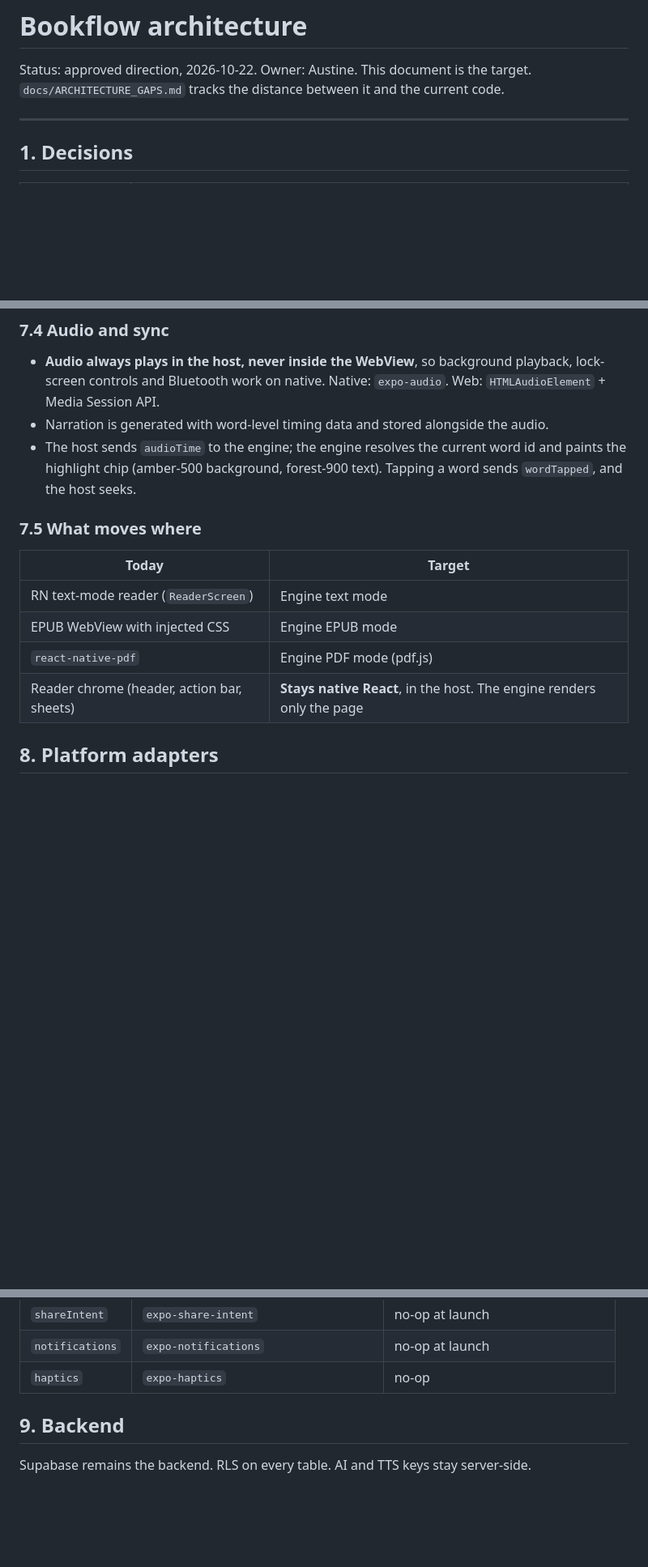
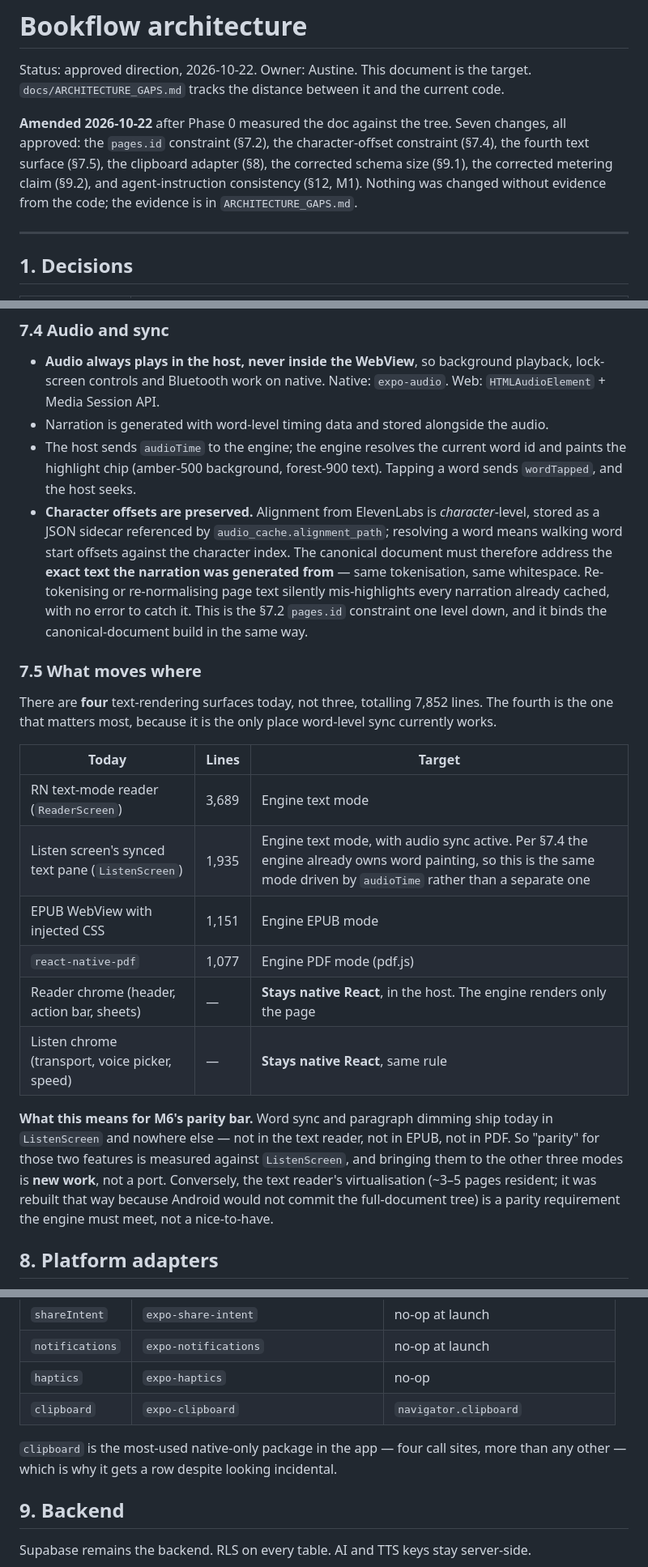
Before and after one commit to EAustine/Bookflow, a Markdown page: docs/ARCHITECTURE.md, 3 parts joined by grey strips. Shown at 81% size. Drawn GitHub-style; blank space fills up the shorter version.

```diff
--- a/docs/ARCHITECTURE.md
+++ b/docs/ARCHITECTURE.md
@@ -2,6 +2,13 @@
 
 Status: approved direction, 2026-10-22. Owner: Austine.
 This document is the target. `docs/ARCHITECTURE_GAPS.md` tracks the distance between it and the current code.
+
+**Amended 2026-10-22** after Phase 0 measured the doc against the tree. Seven
+changes, all approved: the `pages.id` constraint (§7.2), the character-offset
+constraint (§7.4), the fourth text surface (§7.5), the clipboard adapter (§8),
+the corrected schema size (§9.1), the corrected metering claim (§9.2), and
+agent-instruction consistency (§12, M1). Nothing was changed without evidence
+from the code; the evidence is in `ARCHITECTURE_GAPS.md`.
 
 ---
 
@@ -142,15 +149,38 @@ Typed, versioned messages defined in `@bookflow/shared/reader-protocol`.
 - **Audio always plays in the host, never inside the WebView**, so background playback, lock-screen controls and Bluetooth work on native. Native: `expo-audio`. Web: `HTMLAudioElement` + Media Session API.
 - Narration is generated with word-level timing data and stored alongside the audio.
 - The host sends `audioTime` to the engine; the engine resolves the current word id and paints the highlight chip (amber-500 background, forest-900 text). Tapping a word sends `wordTapped`, and the host seeks.
+- **Character offsets are preserved.** Alignment from ElevenLabs is
+  *character*-level, stored as a JSON sidecar referenced by
+  `audio_cache.alignment_path`; resolving a word means walking word start
+  offsets against the character index. The canonical document must therefore
+  address the **exact text the narration was generated from** — same
+  tokenisation, same whitespace. Re-tokenising or re-normalising page text
+  silently mis-highlights every narration already cached, with no error to
+  catch it. This is the §7.2 `pages.id` constraint one level down, and it binds
+  the canonical-document build in the same way.
 
 ### 7.5 What moves where
 
-| Today | Target |
-|---|---|
-| RN text-mode reader (`ReaderScreen`) | Engine text mode |
-| EPUB WebView with injected CSS | Engine EPUB mode |
-| `react-native-pdf` | Engine PDF mode (pdf.js) |
-| Reader chrome (header, action bar, sheets) | **Stays native React**, in the host. The engine renders only the page |
+There are **four** text-rendering surfaces today, not three, totalling 7,852
+lines. The fourth is the one that matters most, because it is the only place
+word-level sync currently works.
+
+| Today | Lines | Target |
+|---|---|---|
+| RN text-mode reader (`ReaderScreen`) | 3,689 | Engine text mode |
+| Listen screen's synced text pane (`ListenScreen`) | 1,935 | Engine text mode, with audio sync active. Per §7.4 the engine already owns word painting, so this is the same mode driven by `audioTime` rather than a separate one |
+| EPUB WebView with injected CSS | 1,151 | Engine EPUB mode |
+| `react-native-pdf` | 1,077 | Engine PDF mode (pdf.js) |
+| Reader chrome (header, action bar, sheets) | — | **Stays native React**, in the host. The engine renders only the page |
+| Listen chrome (transport, voice picker, speed) | — | **Stays native React**, same rule |
+
+**What this means for M6's parity bar.** Word sync and paragraph dimming ship
+today in `ListenScreen` and nowhere else — not in the text reader, not in EPUB,
+not in PDF. So "parity" for those two features is measured against
+`ListenScreen`, and bringing them to the other three modes is **new work**, not
+a port. Conversely, the text reader's virtualisation (~3–5 pages resident; it
+was rebuilt that way because Android would not commit the full-document tree)
+is a parity requirement the engine must meet, not a nice-to-have.
 
 ## 8. Platform adapters
 
@@ -167,6 +197,10 @@ Each adapter is one interface in `platform/<name>/index.ts` with `.native.ts` an
 | `shareIntent` | `expo-share-intent` | no-op at launch |
 | `notifications` | `expo-notifications` | no-op at launch |
 | `haptics` | `expo-haptics` | no-op |
+| `clipboard` | `expo-clipboard` | `navigator.clipboard` |
+
+`clipboard` is the most-used native-only package in the app — four call sites,
+more than any other — which is why it gets a row despite looking incidental.
 
 ## 9. Backend
 
```
Also changed, not shown: other parts of docs/ARCHITECTURE.md (+18 -3 lines), docs/ARCHITECTURE_GAPS.md (+24 -25 lines), docs/ARCHITECTURE_LOG.md (+6 -4 lines).
